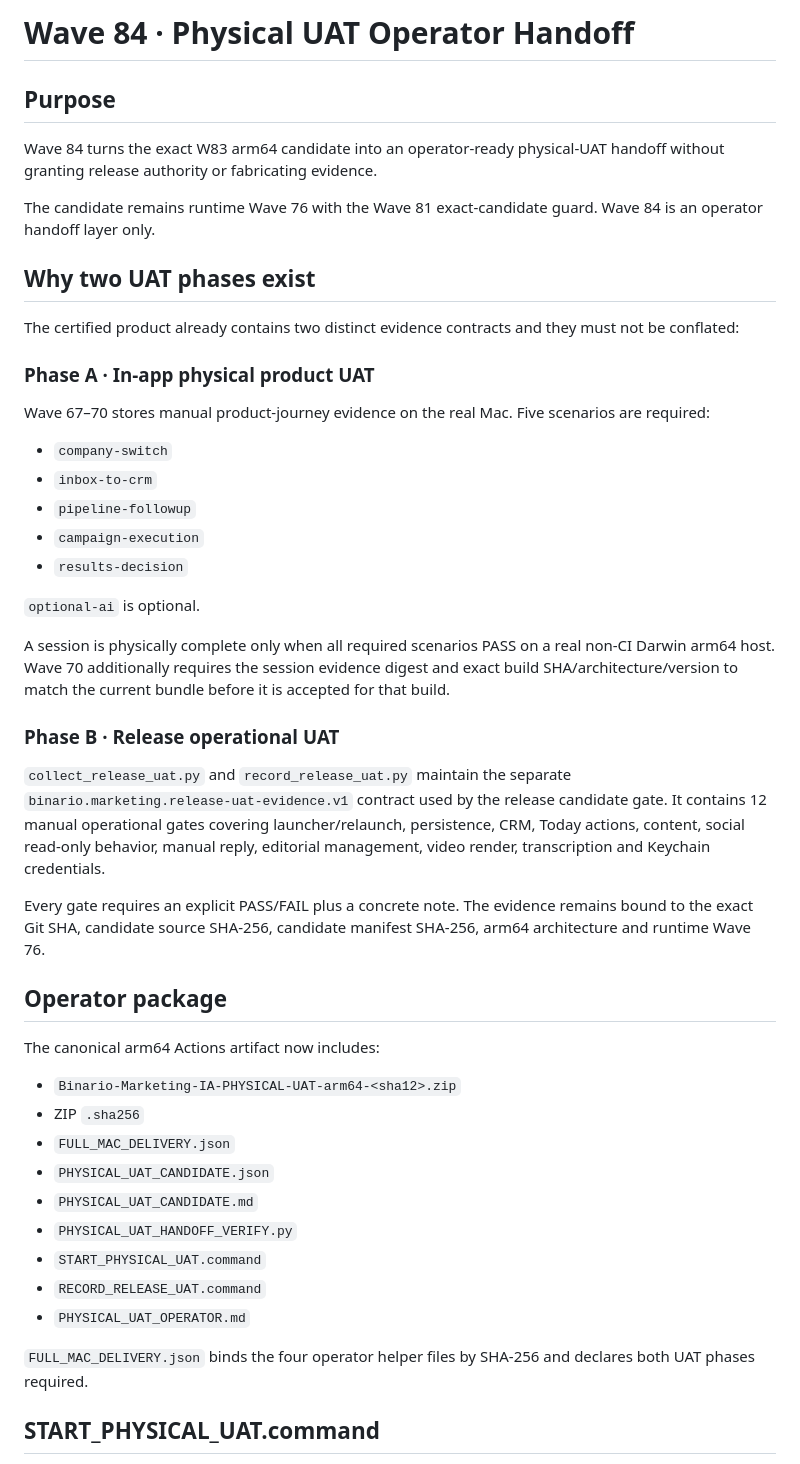
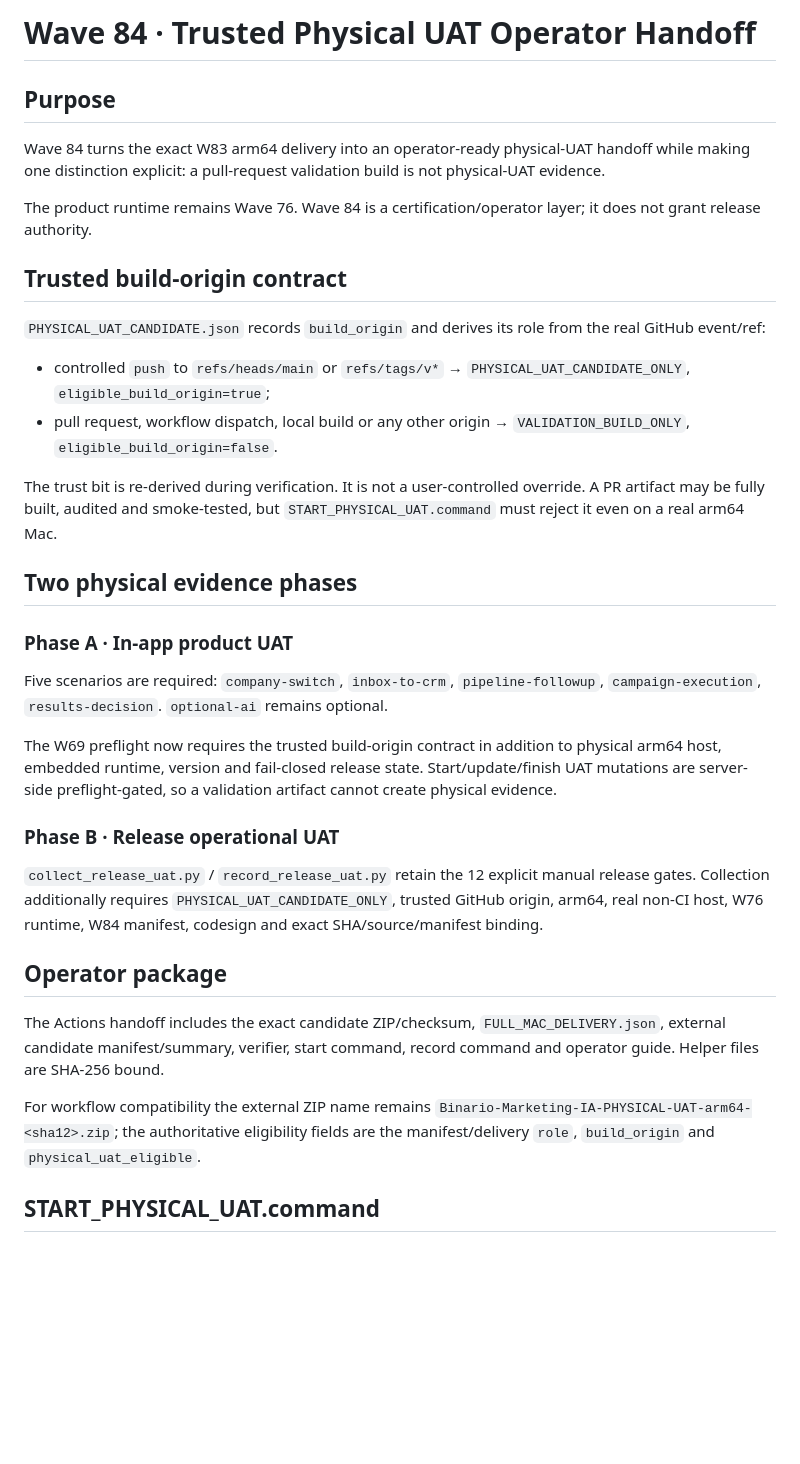
Before and after one commit to arendon7/MKTGAPP, a Markdown page: docs/WAVE84_PHYSICAL_UAT_OPERATOR_HANDOFF.md, the part around one of its changes. Drawn GitHub-style; blank space fills up the shorter version.

Commit message:
wave84: document trusted-origin operator handoff boundary

```diff
--- a/docs/WAVE84_PHYSICAL_UAT_OPERATOR_HANDOFF.md
+++ b/docs/WAVE84_PHYSICAL_UAT_OPERATOR_HANDOFF.md
@@ -1,50 +1,37 @@
-# Wave 84 · Physical UAT Operator Handoff
+# Wave 84 · Trusted Physical UAT Operator Handoff
 
 ## Purpose
 
-Wave 84 turns the exact W83 arm64 candidate into an operator-ready physical-UAT handoff without granting release authority or fabricating evidence.
+Wave 84 turns the exact W83 arm64 delivery into an operator-ready physical-UAT handoff while making one distinction explicit: a pull-request validation build is not physical-UAT evidence.
 
-The candidate remains runtime Wave 76 with the Wave 81 exact-candidate guard. Wave 84 is an operator handoff layer only.
+The product runtime remains Wave 76. Wave 84 is a certification/operator layer; it does not grant release authority.
 
-## Why two UAT phases exist
+## Trusted build-origin contract
 
-The certified product already contains two distinct evidence contracts and they must not be conflated:
+`PHYSICAL_UAT_CANDIDATE.json` records `build_origin` and derives its role from the real GitHub event/ref:
 
-### Phase A · In-app physical product UAT
+- controlled `push` to `refs/heads/main` or `refs/tags/v*` → `PHYSICAL_UAT_CANDIDATE_ONLY`, `eligible_build_origin=true`;
+- pull request, workflow dispatch, local build or any other origin → `VALIDATION_BUILD_ONLY`, `eligible_build_origin=false`.
 
-Wave 67–70 stores manual product-journey evidence on the real Mac. Five scenarios are required:
+The trust bit is re-derived during verification. It is not a user-controlled override. A PR artifact may be fully built, audited and smoke-tested, but `START_PHYSICAL_UAT.command` must reject it even on a real arm64 Mac.
 
-- `company-switch`
-- `inbox-to-crm`
-- `pipeline-followup`
-- `campaign-execution`
-- `results-decision`
+## Two physical evidence phases
 
-`optional-ai` is optional.
+### Phase A · In-app product UAT
 
-A session is physically complete only when all required scenarios PASS on a real non-CI Darwin arm64 host. Wave 70 additionally requires the session evidence digest and exact build SHA/architecture/version to match the current bundle before it is accepted for that build.
+Five scenarios are required: `company-switch`, `inbox-to-crm`, `pipeline-followup`, `campaign-execution`, `results-decision`. `optional-ai` remains optional.
+
+The W69 preflight now requires the trusted build-origin contract in addition to physical arm64 host, embedded runtime, version and fail-closed release state. Start/update/finish UAT mutations are server-side preflight-gated, so a validation artifact cannot create physical evidence.
 
 ### Phase B · Release operational UAT
 
-`collect_release_uat.py` and `record_release_uat.py` maintain the separate `binario.marketing.release-uat-evidence.v1` contract used by the release candidate gate. It contains 12 manual operational gates covering launcher/relaunch, persistence, CRM, Today actions, content, social read-only behavior, manual reply, editorial management, video render, transcription and Keychain credentials.
-
-Every gate requires an explicit PASS/FAIL plus a concrete note. The evidence remains bound to the exact Git SHA, candidate source SHA-256, candidate manifest SHA-256, arm64 architecture and runtime Wave 76.
+`collect_release_uat.py` / `record_release_uat.py` retain the 12 explicit manual release gates. Collection additionally requires `PHYSICAL_UAT_CANDIDATE_ONLY`, trusted GitHub origin, arm64, real non-CI host, W76 runtime, W84 manifest, codesign and exact SHA/source/manifest binding.
 
 ## Operator package
 
-The canonical arm64 Actions artifact now includes:
+The Actions handoff includes the exact candidate ZIP/checksum, `FULL_MAC_DELIVERY.json`, external candidate manifest/summary, verifier, start command, record command and operator guide. Helper files are SHA-256 bound.
 
-- `Binario-Marketing-IA-PHYSICAL-UAT-arm64-<sha12>.zip`
-- ZIP `.sha256`
-- `FULL_MAC_DELIVERY.json`
-- `PHYSICAL_UAT_CANDIDATE.json`
-- `PHYSICAL_UAT_CANDIDATE.md`
-- `PHYSICAL_UAT_HANDOFF_VERIFY.py`
-- `START_PHYSICAL_UAT.command`
-- `RECORD_RELEASE_UAT.command`
-- `PHYSICAL_UAT_OPERATOR.md`
-
-`FULL_MAC_DELIVERY.json` binds the four operator helper files by SHA-256 and declares both UAT phases required.
+For workflow compatibility the external ZIP name remains `Binario-Marketing-IA-PHYSICAL-UAT-arm64-<sha12>.zip`; the authoritative eligibility fields are the manifest/delivery `role`, `build_origin` and `physical_uat_eligible`.
 
 ## START_PHYSICAL_UAT.command
 
```
Also changed, not shown: other parts of docs/WAVE84_PHYSICAL_UAT_OPERATOR_HANDOFF.md (+5 -39 lines).
